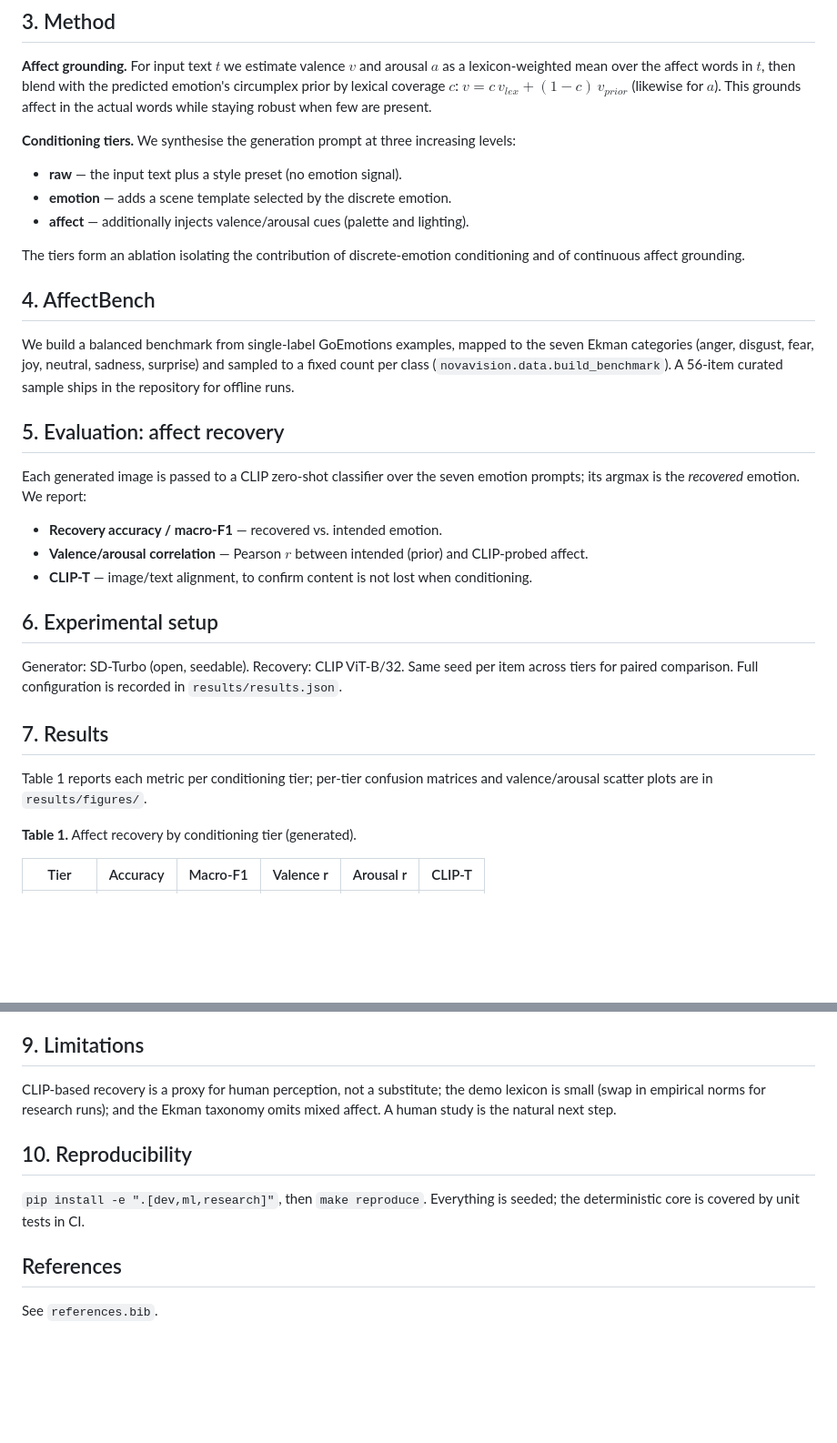
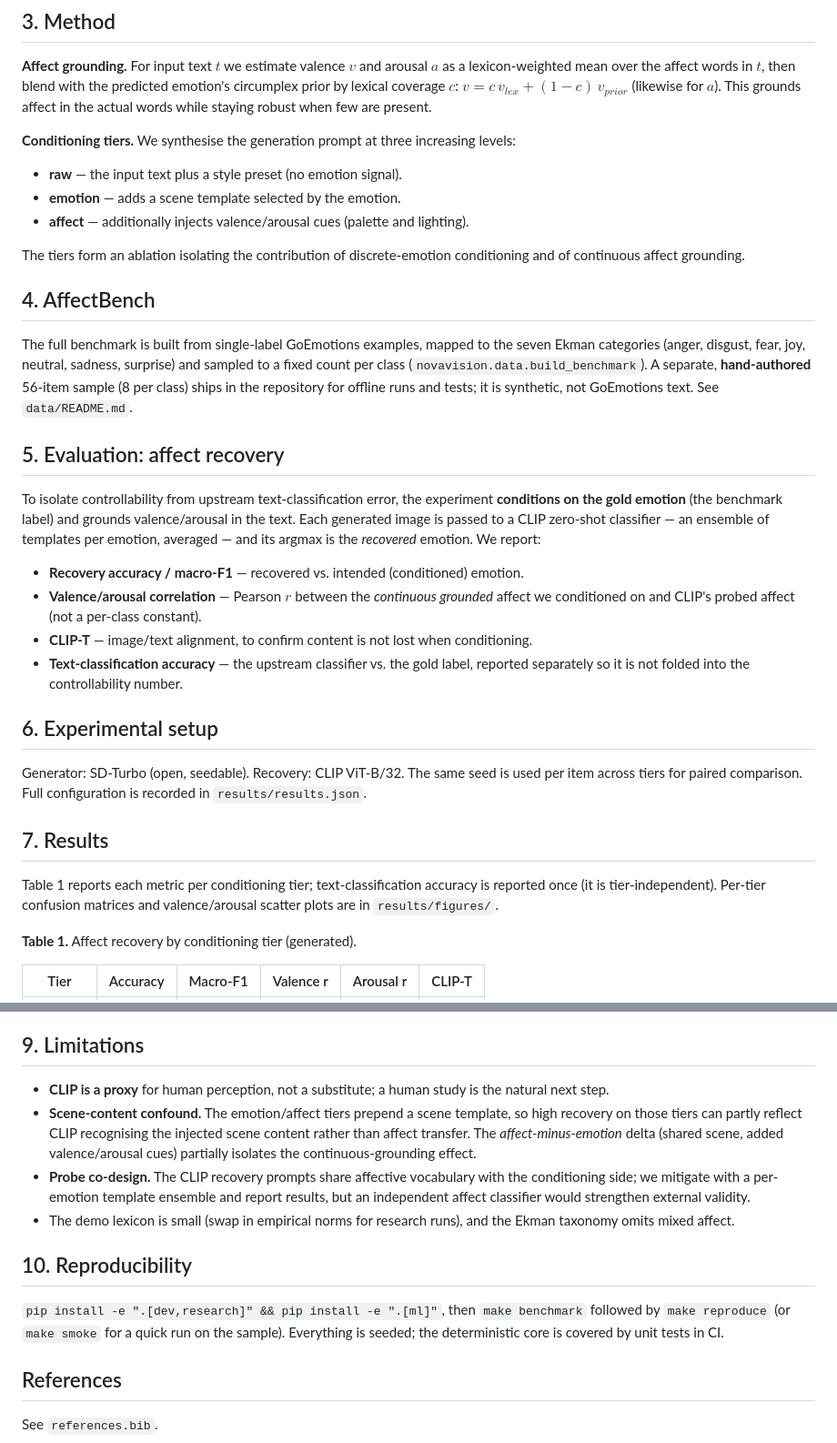
Before and after one commit to urmeo/NovaVision, a Markdown page: paper/paper.md, 2 parts joined by grey strips. Shown at 91% size. GitHub-like rendering; blank space fills up the shorter version.

Commit message:
paper revise

```diff
--- a/paper/paper.md
+++ b/paper/paper.md
@@ -46,7 +46,7 @@ $a$). This grounds affect in the actual words while staying robust when few are
 **Conditioning tiers.** We synthesise the generation prompt at three increasing levels:
 
 - **raw** — the input text plus a style preset (no emotion signal).
-- **emotion** — adds a scene template selected by the discrete emotion.
+- **emotion** — adds a scene template selected by the emotion.
 - **affect** — additionally injects valence/arousal cues (palette and lighting).
 
 The tiers form an ablation isolating the contribution of discrete-emotion conditioning and
@@ -54,30 +54,36 @@ of continuous affect grounding.
 
 ## 4. AffectBench
 
-We build a balanced benchmark from single-label GoEmotions examples, mapped to the seven
-Ekman categories (anger, disgust, fear, joy, neutral, sadness, surprise) and sampled to a
-fixed count per class (`novavision.data.build_benchmark`). A 56-item curated sample ships in
-the repository for offline runs.
+The full benchmark is built from single-label GoEmotions examples, mapped to the seven Ekman
+categories (anger, disgust, fear, joy, neutral, sadness, surprise) and sampled to a fixed
+count per class (`novavision.data.build_benchmark`). A separate, **hand-authored** 56-item
+sample (8 per class) ships in the repository for offline runs and tests; it is synthetic, not
+GoEmotions text. See `data/README.md`.
 
 ## 5. Evaluation: affect recovery
 
-Each generated image is passed to a CLIP zero-shot classifier over the seven emotion prompts;
-its argmax is the *recovered* emotion. We report:
+To isolate controllability from upstream text-classification error, the experiment
+**conditions on the gold emotion** (the benchmark label) and grounds valence/arousal in the
+text. Each generated image is passed to a CLIP zero-shot classifier — an ensemble of
+templates per emotion, averaged — and its argmax is the *recovered* emotion. We report:
 
-- **Recovery accuracy / macro-F1** — recovered vs. intended emotion.
-- **Valence/arousal correlation** — Pearson $r$ between intended (prior) and CLIP-probed
-  affect.
+- **Recovery accuracy / macro-F1** — recovered vs. intended (conditioned) emotion.
+- **Valence/arousal correlation** — Pearson $r$ between the *continuous grounded* affect we
+  conditioned on and CLIP's probed affect (not a per-class constant).
 - **CLIP-T** — image/text alignment, to confirm content is not lost when conditioning.
+- **Text-classification accuracy** — the upstream classifier vs. the gold label, reported
+  separately so it is not folded into the controllability number.
 
 ## 6. Experimental setup
 
-Generator: SD-Turbo (open, seedable). Recovery: CLIP ViT-B/32. Same seed per item across
-tiers for paired comparison. Full configuration is recorded in `results/results.json`.
+Generator: SD-Turbo (open, seedable). Recovery: CLIP ViT-B/32. The same seed is used per item
+across tiers for paired comparison. Full configuration is recorded in `results/results.json`.
 
 ## 7. Results
 
-Table 1 reports each metric per conditioning tier; per-tier confusion matrices and
-valence/arousal scatter plots are in `results/figures/`.
+Table 1 reports each metric per conditioning tier; text-classification accuracy is reported
+once (it is tier-independent). Per-tier confusion matrices and valence/arousal scatter plots
+are in `results/figures/`.
 
 **Table 1.** Affect recovery by conditioning tier (generated).
 
@@ -96,13 +102,22 @@ fear/sadness and surprise/joy).
 
 ## 9. Limitations
 
-CLIP-based recovery is a proxy for human perception, not a substitute; the demo lexicon is
-small (swap in empirical norms for research runs); and the Ekman taxonomy omits mixed
-affect. A human study is the natural next step.
+- **CLIP is a proxy** for human perception, not a substitute; a human study is the natural
+  next step.
+- **Scene-content confound.** The emotion/affect tiers prepend a scene template, so high
+  recovery on those tiers can partly reflect CLIP recognising the injected scene content
+  rather than affect transfer. The *affect-minus-emotion* delta (shared scene, added
+  valence/arousal cues) partially isolates the continuous-grounding effect.
+- **Probe co-design.** The CLIP recovery prompts share affective vocabulary with the
+  conditioning side; we mitigate with a per-emotion template ensemble and report results, but
+  an independent affect classifier would strengthen external validity.
+- The demo lexicon is small (swap in empirical norms for research runs), and the Ekman
+  taxonomy omits mixed affect.
 
 ## 10. Reproducibility
 
-`pip install -e ".[dev,ml,research]"`, then `make reproduce`. Everything is seeded; the
+`pip install -e ".[dev,research]" && pip install -e ".[ml]"`, then `make benchmark` followed
+by `make reproduce` (or `make smoke` for a quick run on the sample). Everything is seeded; the
 deterministic core is covered by unit tests in CI.
 
 ## References
```
